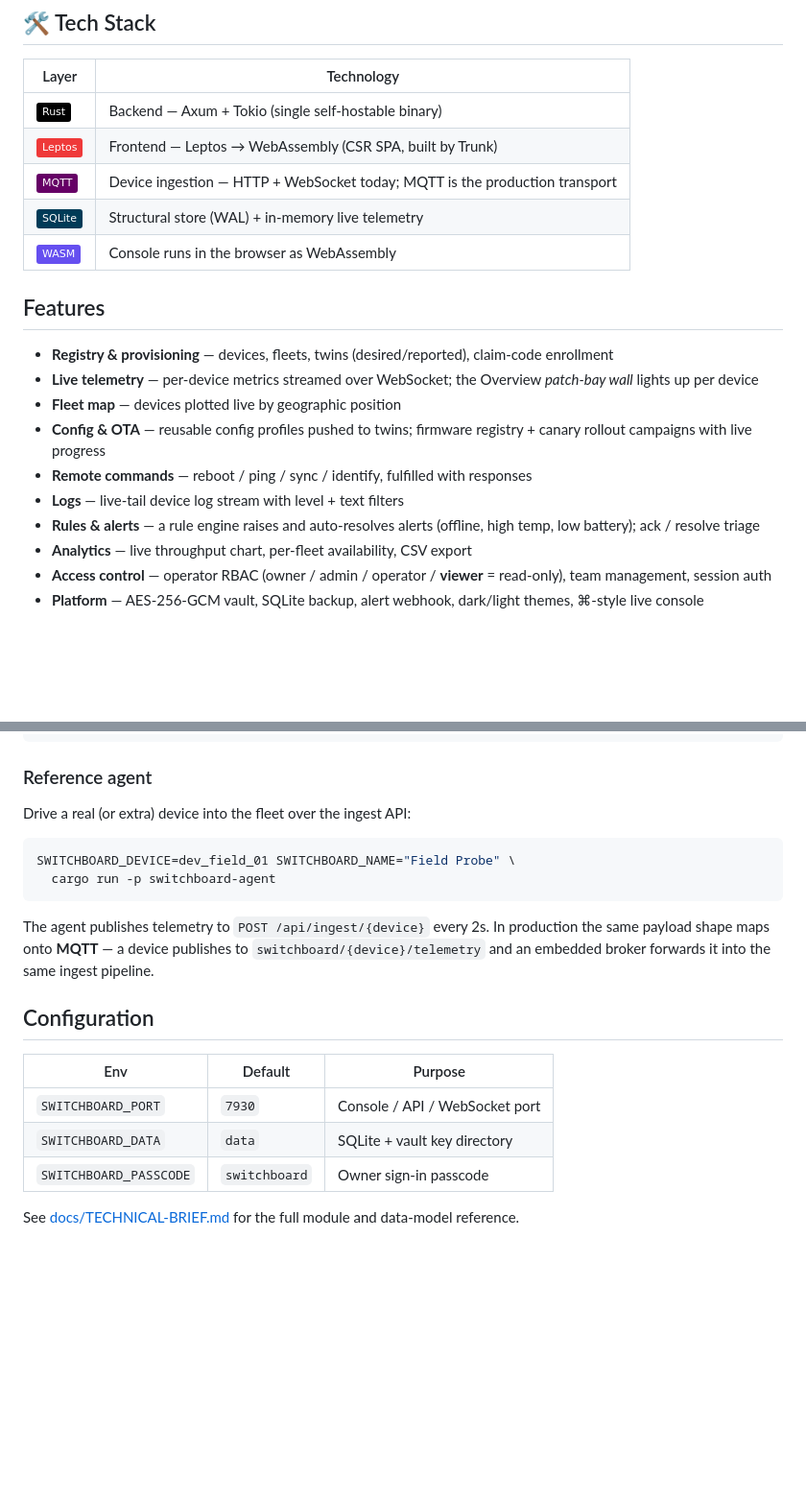
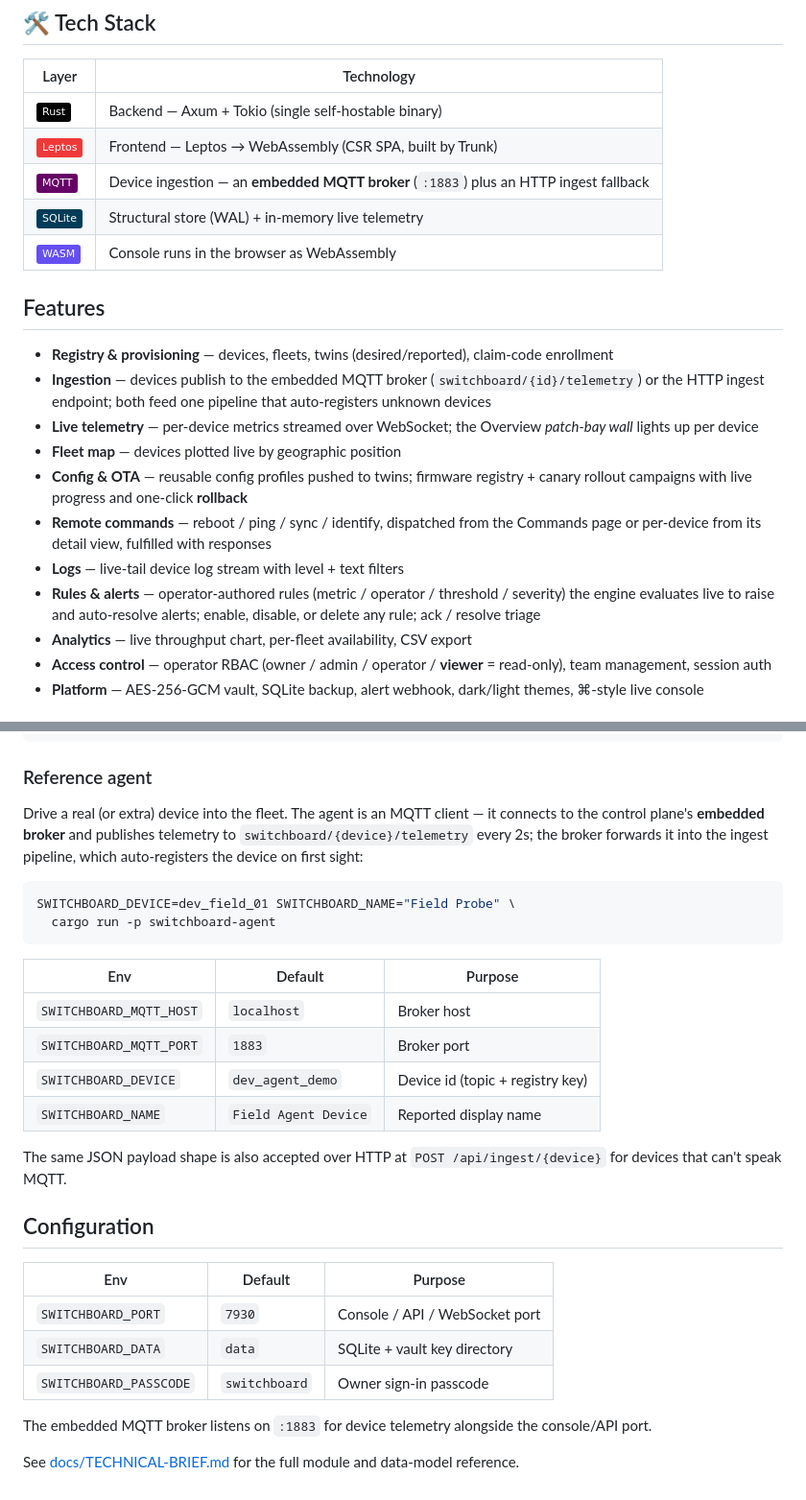
Before and after one commit to vugarfamiloglu/switchboard, a Markdown page: README.md, 2 parts joined by grey strips. Shown at 96% size. GitHub-like rendering; badges without logos; blank space fills up the shorter version.

Commit message:
docs: document embedded MQTT broker, rules editor, and OTA rollback
README now reflects the MQTT broker as a live embedded transport (not a future one), the reference agent's MQTT client and its env vars, editable alert rules, per-device commands, and campaign rollback.

````diff
--- a/README.md
+++ b/README.md
@@ -24,19 +24,20 @@ Every device is a *line* on the board; the console is where you patch them.
 |-------|-----------|
 | ![Rust](https://img.shields.io/badge/-Rust-000?logo=rust&logoColor=white) | Backend — Axum + Tokio (single self-hostable binary) |
 | ![Leptos](https://img.shields.io/badge/-Leptos-ef3939?logo=leptos&logoColor=white) | Frontend — Leptos → WebAssembly (CSR SPA, built by Trunk) |
-| ![MQTT](https://img.shields.io/badge/-MQTT-660066?logo=mqtt&logoColor=white) | Device ingestion — HTTP + WebSocket today; MQTT is the production transport |
+| ![MQTT](https://img.shields.io/badge/-MQTT-660066?logo=mqtt&logoColor=white) | Device ingestion — an **embedded MQTT broker** (`:1883`) plus an HTTP ingest fallback |
 | ![SQLite](https://img.shields.io/badge/-SQLite-003b57?logo=sqlite&logoColor=white) | Structural store (WAL) + in-memory live telemetry |
 | ![WebAssembly](https://img.shields.io/badge/-WASM-654ff0?logo=webassembly&logoColor=white) | Console runs in the browser as WebAssembly |
 
 ## Features
 
 - **Registry & provisioning** — devices, fleets, twins (desired/reported), claim-code enrollment
+- **Ingestion** — devices publish to the embedded MQTT broker (`switchboard/{id}/telemetry`) or the HTTP ingest endpoint; both feed one pipeline that auto-registers unknown devices
 - **Live telemetry** — per-device metrics streamed over WebSocket; the Overview *patch-bay wall* lights up per device
 - **Fleet map** — devices plotted live by geographic position
-- **Config & OTA** — reusable config profiles pushed to twins; firmware registry + canary rollout campaigns with live progress
-- **Remote commands** — reboot / ping / sync / identify, fulfilled with responses
+- **Config & OTA** — reusable config profiles pushed to twins; firmware registry + canary rollout campaigns with live progress and one-click **rollback**
+- **Remote commands** — reboot / ping / sync / identify, dispatched from the Commands page or per-device from its detail view, fulfilled with responses
 - **Logs** — live-tail device log stream with level + text filters
-- **Rules & alerts** — a rule engine raises and auto-resolves alerts (offline, high temp, low battery); ack / resolve triage
+- **Rules & alerts** — operator-authored rules (metric / operator / threshold / severity) the engine evaluates live to raise and auto-resolve alerts; enable, disable, or delete any rule; ack / resolve triage
 - **Analytics** — live throughput chart, per-fleet availability, CSV export
 - **Access control** — operator RBAC (owner / admin / operator / **viewer** = read-only), team management, session auth
 - **Platform** — AES-256-GCM vault, SQLite backup, alert webhook, dark/light themes, ⌘-style live console
@@ -81,17 +82,25 @@ docker run -p 7930:7930 -v switchboard-data:/app/data switchboard
 
 ### Reference agent
 
-Drive a real (or extra) device into the fleet over the ingest API:
+Drive a real (or extra) device into the fleet. The agent is an MQTT client — it
+connects to the control plane's **embedded broker** and publishes telemetry to
+`switchboard/{device}/telemetry` every 2s; the broker forwards it into the ingest
+pipeline, which auto-registers the device on first sight:
 
 ```bash
 SWITCHBOARD_DEVICE=dev_field_01 SWITCHBOARD_NAME="Field Probe" \
   cargo run -p switchboard-agent
 ```
 
-The agent publishes telemetry to `POST /api/ingest/{device}` every 2s. In production
-the same payload shape maps onto **MQTT** — a device publishes to
-`switchboard/{device}/telemetry` and an embedded broker forwards it into the same
-ingest pipeline.
+| Env | Default | Purpose |
+|-----|---------|---------|
+| `SWITCHBOARD_MQTT_HOST` | `localhost` | Broker host |
+| `SWITCHBOARD_MQTT_PORT` | `1883` | Broker port |
+| `SWITCHBOARD_DEVICE` | `dev_agent_demo` | Device id (topic + registry key) |
+| `SWITCHBOARD_NAME` | `Field Agent Device` | Reported display name |
+
+The same JSON payload shape is also accepted over HTTP at `POST /api/ingest/{device}`
+for devices that can't speak MQTT.
 
 ## Configuration
 
@@ -101,4 +110,6 @@ ingest pipeline.
 | `SWITCHBOARD_DATA` | `data` | SQLite + vault key directory |
 | `SWITCHBOARD_PASSCODE` | `switchboard` | Owner sign-in passcode |
 
+The embedded MQTT broker listens on `:1883` for device telemetry alongside the console/API port.
+
 See [docs/TECHNICAL-BRIEF.md](docs/TECHNICAL-BRIEF.md) for the full module and data-model reference.
````
